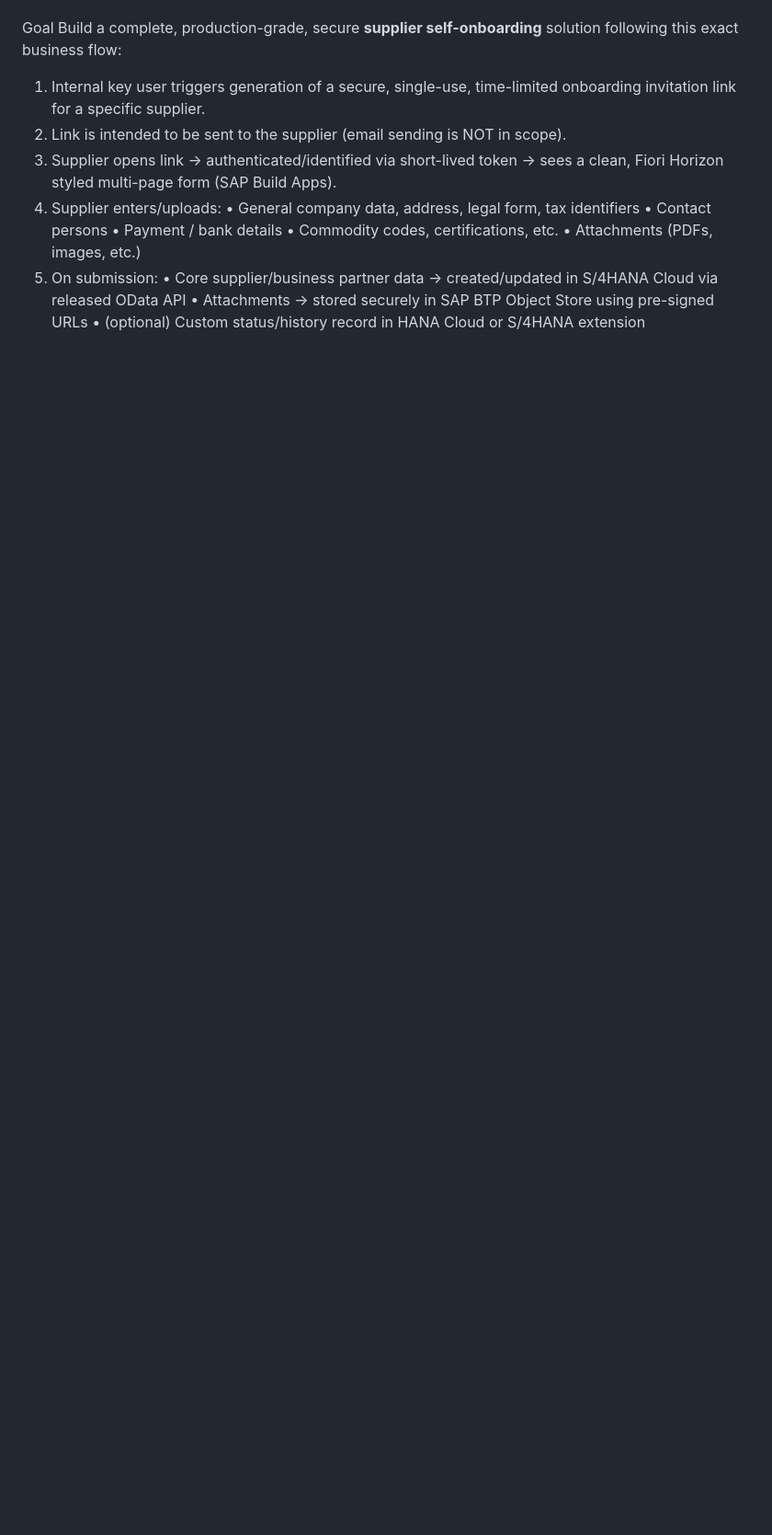
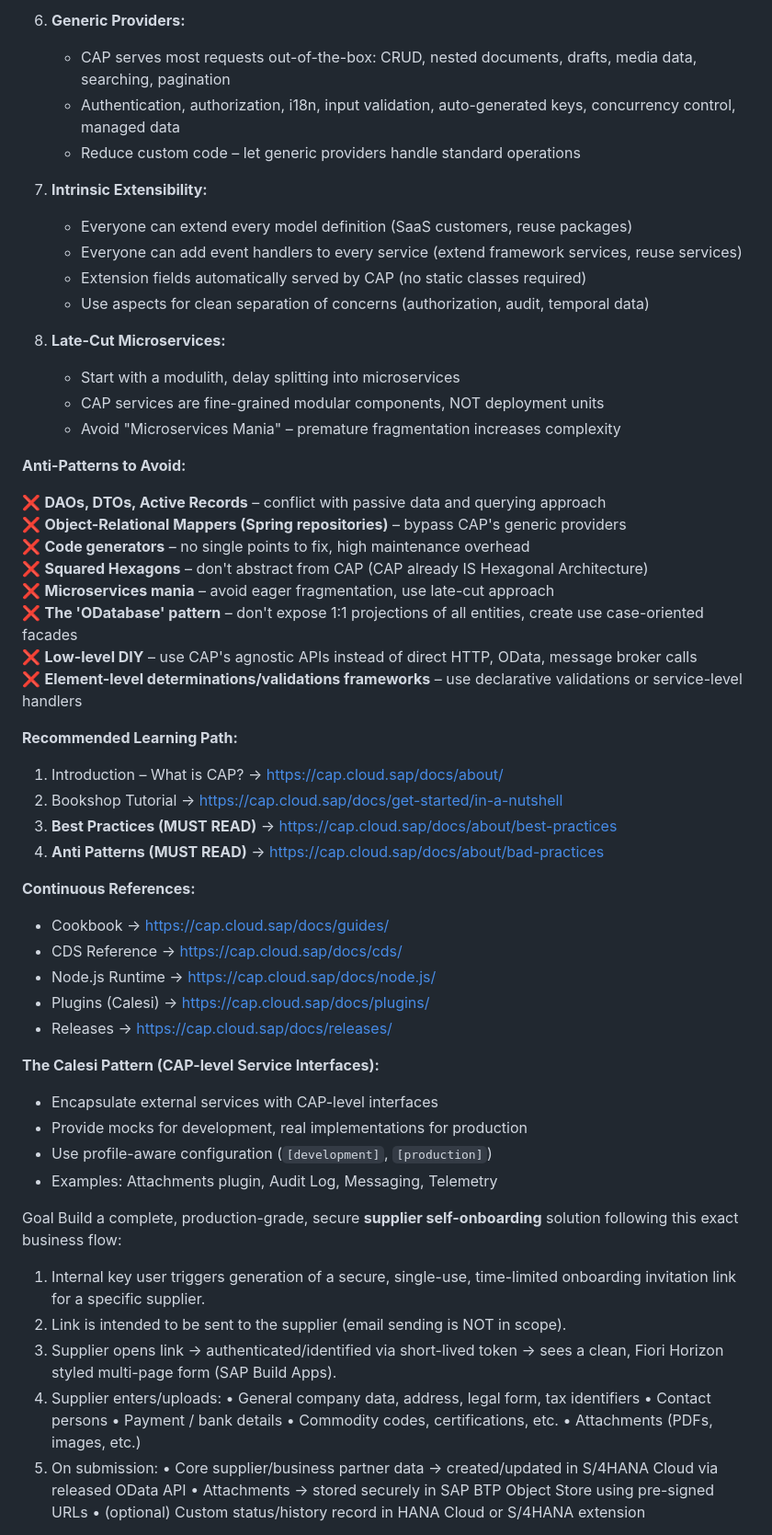
Before and after one commit to julcalde/SAPxSIT, a Markdown page: guidelines.md, the part around one of its changes. Shown at 92% size. Rendered like a GitHub page; blank space fills up the shorter version.

Commit message:
Integrate official SAP CAP standards and best practices into project guidelines

```diff
--- a/guidelines.md
+++ b/guidelines.md
@@ -10,3 +65,49 @@ You are an expert consultant and hands-on developer on SAP BTP, with deep knowle
+6. **Generic Providers:**
+   - CAP serves most requests out-of-the-box: CRUD, nested documents, drafts, media data, searching, pagination
+   - Authentication, authorization, i18n, input validation, auto-generated keys, concurrency control, managed data
+   - Reduce custom code – let generic providers handle standard operations
+
+7. **Intrinsic Extensibility:**
+   - Everyone can extend every model definition (SaaS customers, reuse packages)
+   - Everyone can add event handlers to every service (extend framework services, reuse services)
+   - Extension fields automatically served by CAP (no static classes required)
+   - Use aspects for clean separation of concerns (authorization, audit, temporal data)
+
+8. **Late-Cut Microservices:**
+   - Start with a modulith, delay splitting into microservices
+   - CAP services are fine-grained modular components, NOT deployment units
+   - Avoid "Microservices Mania" – premature fragmentation increases complexity
+
+**Anti-Patterns to Avoid:**
+
+❌ **DAOs, DTOs, Active Records** – conflict with passive data and querying approach
+❌ **Object-Relational Mappers (Spring repositories)** – bypass CAP's generic providers
+❌ **Code generators** – no single points to fix, high maintenance overhead
+❌ **Squared Hexagons** – don't abstract from CAP (CAP already IS Hexagonal Architecture)
+❌ **Microservices mania** – avoid eager fragmentation, use late-cut approach
+❌ **The 'ODatabase' pattern** – don't expose 1:1 projections of all entities, create use case-oriented facades
+❌ **Low-level DIY** – use CAP's agnostic APIs instead of direct HTTP, OData, message broker calls
+❌ **Element-level determinations/validations frameworks** – use declarative validations or service-level handlers
+
+**Recommended Learning Path:**
+
+1. Introduction – What is CAP? → https://cap.cloud.sap/docs/about/
+2. Bookshop Tutorial → https://cap.cloud.sap/docs/get-started/in-a-nutshell
+3. **Best Practices (MUST READ)** → https://cap.cloud.sap/docs/about/best-practices
+4. **Anti Patterns (MUST READ)** → https://cap.cloud.sap/docs/about/bad-practices
+
+**Continuous References:**
+- Cookbook → https://cap.cloud.sap/docs/guides/
+- CDS Reference → https://cap.cloud.sap/docs/cds/
+- Node.js Runtime → https://cap.cloud.sap/docs/node.js/
+- Plugins (Calesi) → https://cap.cloud.sap/docs/plugins/
+- Releases → https://cap.cloud.sap/docs/releases/
+
+**The Calesi Pattern (CAP-level Service Interfaces):**
+- Encapsulate external services with CAP-level interfaces
+- Provide mocks for development, real implementations for production
+- Use profile-aware configuration (`[development]`, `[production]`)
+- Examples: Attachments plugin, Audit Log, Messaging, Telemetry
 
 Goal
 Build a complete, production-grade, secure **supplier self-onboarding** solution following this exact business flow:
```
Also changed, not shown: other parts of guidelines.md (+55 -0 lines).
